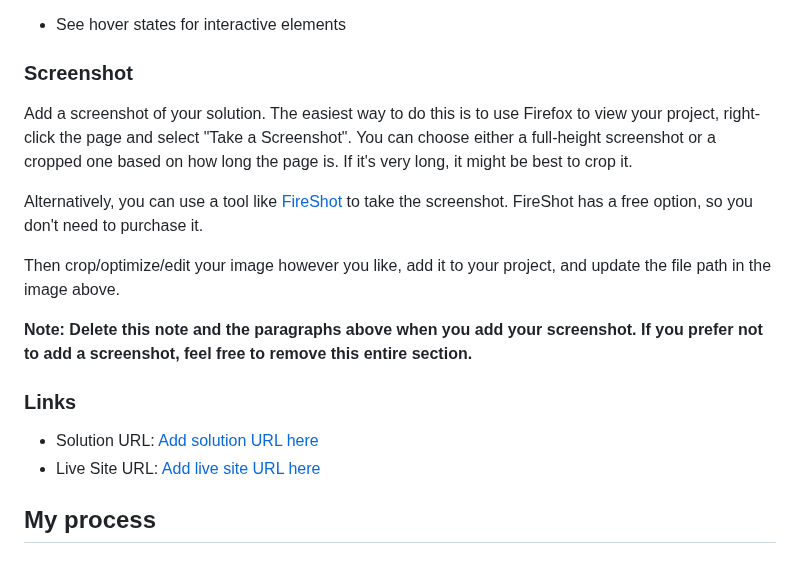
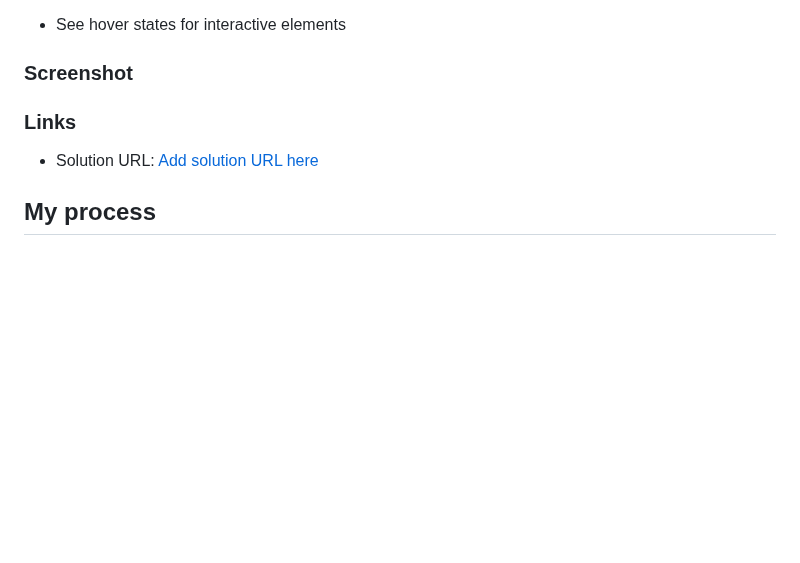
Before and after one commit to sdmatias/order-summary-component-main, a Markdown page: README-template.md, the part around the change. Rendered like a GitHub page; blank space fills up the shorter version.

Commit message:
link to solution

```diff
--- a/README-template.md
+++ b/README-template.md
@@ -32,18 +32,10 @@ Users should be able to:
 [](./images/screenshot-desktop-hover.jpg)
 [](./images/screenshot-mobile.jpg)
 
-Add a screenshot of your solution. The easiest way to do this is to use Firefox to view your project, right-click the page and select "Take a Screenshot". You can choose either a full-height screenshot or a cropped one based on how long the page is. If it's very long, it might be best to crop it.
-
-Alternatively, you can use a tool like [FireShot](https://getfireshot.com/) to take the screenshot. FireShot has a free option, so you don't need to purchase it.
-
-Then crop/optimize/edit your image however you like, add it to your project, and update the file path in the image above.
-
-**Note: Delete this note and the paragraphs above when you add your screenshot. If you prefer not to add a screenshot, feel free to remove this entire section.**
 
 ### Links
 
-- Solution URL: [Add solution URL here](https://your-solution-url.com)
-- Live Site URL: [Add live site URL here](https://your-live-site-url.com)
+- Solution URL: [Add solution URL here](https://github.com/sdmatias/order-summary-component-main.git)
 
 ## My process
 
```
